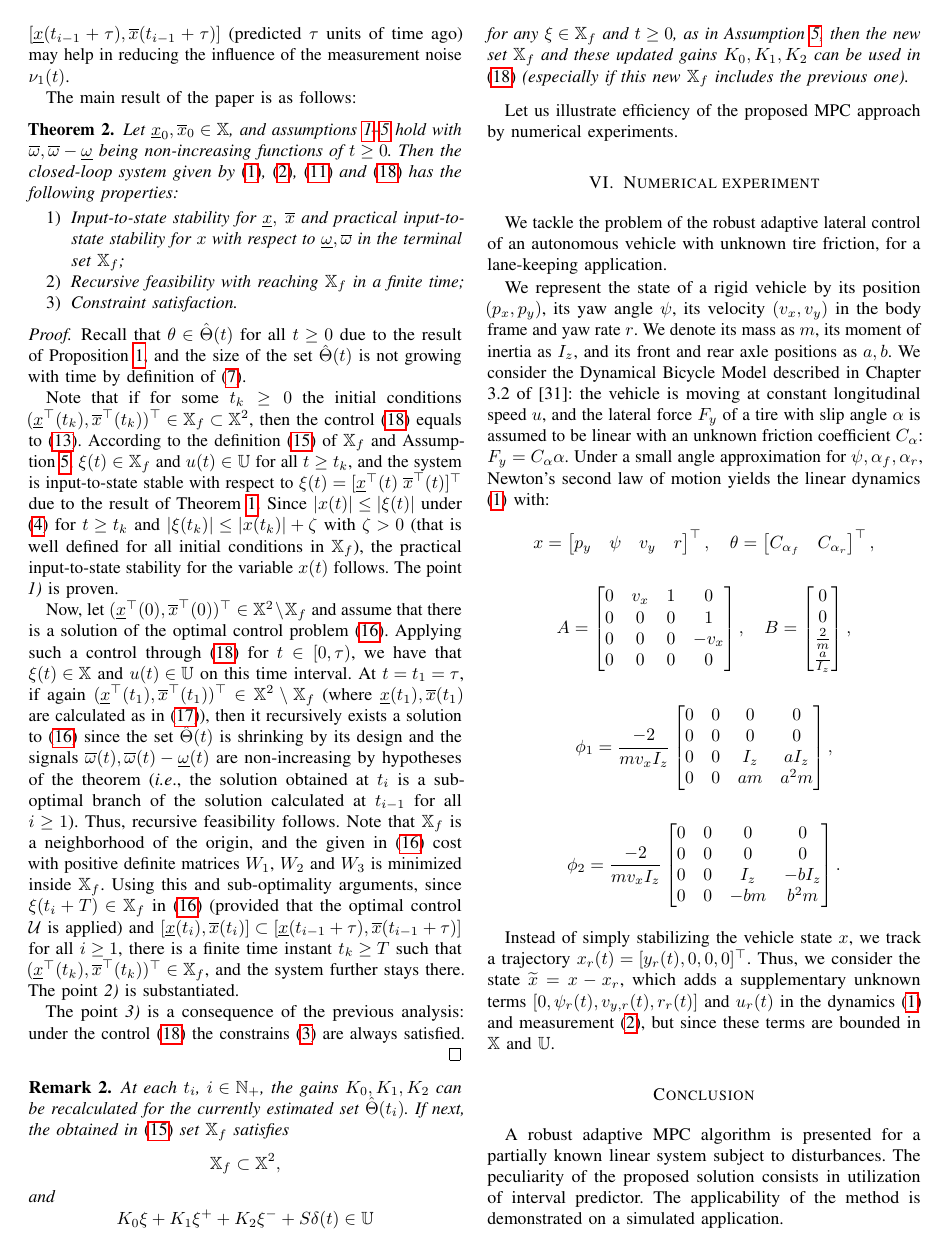
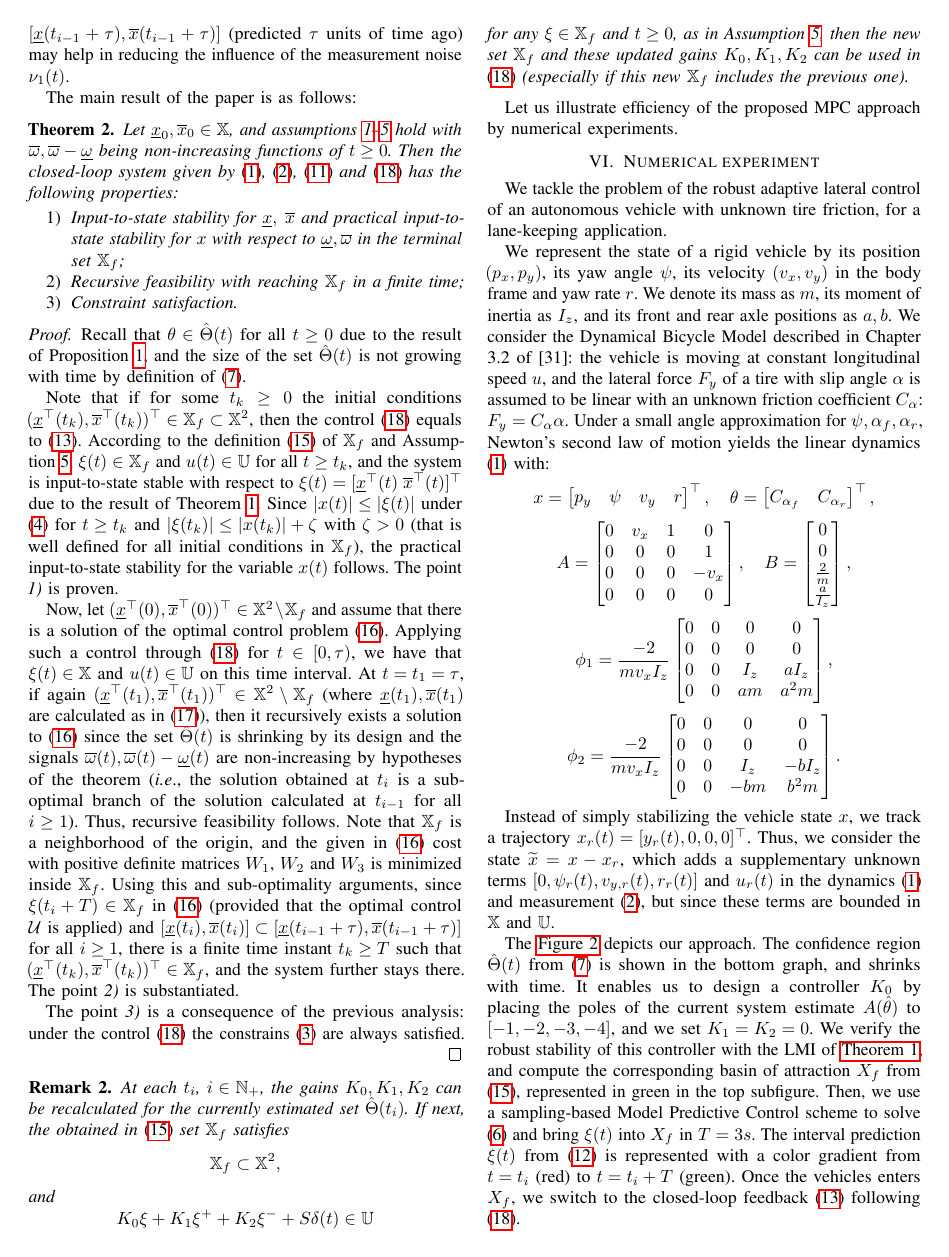
Before and after one commit to eleurent/robust-constraint-satisfaction, a LaTeX paper (main.tex): page 7 of 8. Compiled offline with pdfLaTeX.

Commit message:
Updates from Overleaf

```diff
--- a/main.tex
+++ b/main.tex
@@ -975,3 +975,4 @@ B =
 
 Instead of simply stabilizing the vehicle state $x$, we track a trajectory $x_r(t) = [y_r(t), 0, 0, 0]^\transp$. Thus, we consider the state $\tilde{x} = x-x_r$, which adds a supplementary unknown terms $[0, \psi_r(t), v_{y,r}(t), r_r(t)]$ and $u_r(t)$ in the dynamics \eqref{eq:dynamics} and measurement \eqref{eq:outputs}, but since these terms are bounded in $\X$ and $\U$.
 
+The \autoref{fig:lane-keeping} depicts our approach. The confidence region $\hat{\Theta}(t)$ from \eqref{eq:set_LS} is shown in the bottom graph, and shrinks with time. It enables us to design a controller $K_0$ by placing the poles of the current system estimate $A(\hat{\theta})$ to $[-1, -2, -3, -4]$, and we set $K_1=K_2=0$. We verify the robust stability of this controller with the LMI of \autoref{thm:ISS_pr}, and compute the corresponding basin of attraction $X_f$ from \eqref{eq:X_f}, represented in green in the top subfigure. Then, we use a sampling-based Model Predictive Control scheme to solve \eqref{eq:LS} and bring $\xi(t)$ into $X_f$ in $T=3s$. The interval prediction $\xi(t)$ from \eqref{eq:predictor} is represented with a color gradient from $t=t_i$ (red) to $t=t_i+T$ (green). Once the vehicles enters $X_f$, we switch to the closed-loop feedback \eqref{eq:control_pr} following \eqref{eq:control}.
@@ -978,3 +983,6 @@ Instead of simply stabilizing the vehicle state $x$, we track a trajectory $x_r(
+    \label{fig:lane-keeping}
+\end{figure}
+
 \section*{Conclusion}
 
 A robust adaptive MPC algorithm is presented for a partially known
```
Also changed, not shown: main.tex (4 more changed lines).
